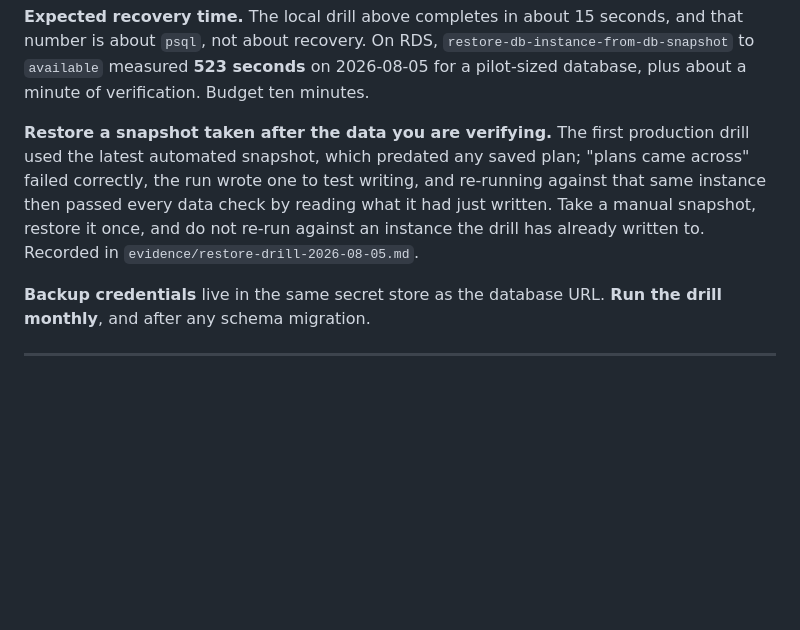
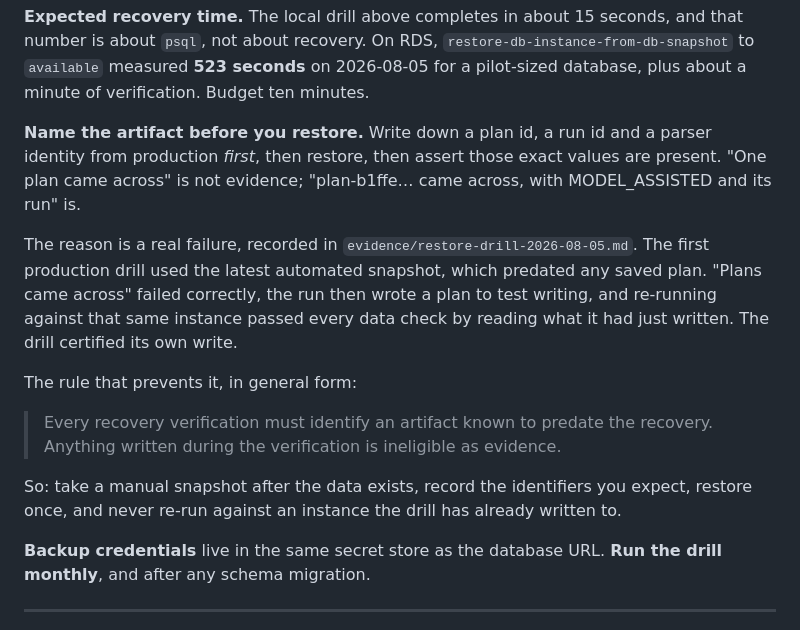
Before and after one commit to redevops-io/RAAAL, a Markdown page: docs/Runbook.md, the part around the change. GitHub-like rendering; blank space fills up the shorter version.

Commit message:
Require the drill to name what it expects to find
"One plan came across" is not evidence. The first production drill wrote a
plan to prove writing worked, and on re-run passed every data check by reading
that plan — falsifiable throughout, and still verifying its own side effect.

The runbook now says to record a plan id, a run id and a parser identity from
production before restoring, and to assert those exact values afterwards.
Stated generally, because it is not specific to restores:

  Every recovery verification must identify an artifact known to predate the
  recovery. Anything written during the verification is ineligible as
  evidence.

That is a different failure from self-authored evidence, which derives its
expectation from the thing it checks. This one derives its observation from
itself.

Co-Authored-By: Claude Opus 5 <noreply@anthropic.com>

```diff
--- a/docs/Runbook.md
+++ b/docs/Runbook.md
@@ -201,13 +201,27 @@ seconds, and that number is about `psql`, not about recovery. On RDS,
 on 2026-08-05 for a pilot-sized database, plus about a minute of verification.
 Budget ten minutes.
 
-**Restore a snapshot taken after the data you are verifying.** The first
-production drill used the latest automated snapshot, which predated any saved
-plan; "plans came across" failed correctly, the run wrote one to test writing,
-and re-running against that same instance then passed every data check by
-reading what it had just written. Take a manual snapshot, restore it once, and
-do not re-run against an instance the drill has already written to. Recorded in
-`evidence/restore-drill-2026-08-05.md`.
+**Name the artifact before you restore.** Write down a plan id, a run id and a
+parser identity from production *first*, then restore, then assert those exact
+values are present. "One plan came across" is not evidence; "plan-b1ffe… came
+across, with MODEL_ASSISTED and its run" is.
+
+The reason is a real failure, recorded in
+`evidence/restore-drill-2026-08-05.md`. The first production drill used the
+latest automated snapshot, which predated any saved plan. "Plans came across"
+failed correctly, the run then wrote a plan to test writing, and re-running
+against that same instance passed every data check by reading what it had just
+written. The drill certified its own write.
+
+The rule that prevents it, in general form:
+
+> Every recovery verification must identify an artifact known to predate the
+> recovery. Anything written during the verification is ineligible as
+> evidence.
+
+So: take a manual snapshot after the data exists, record the identifiers you
+expect, restore once, and never re-run against an instance the drill has
+already written to.
 
 **Backup credentials** live in the same secret store as the database URL.
 **Run the drill monthly**, and after any schema migration.
```
